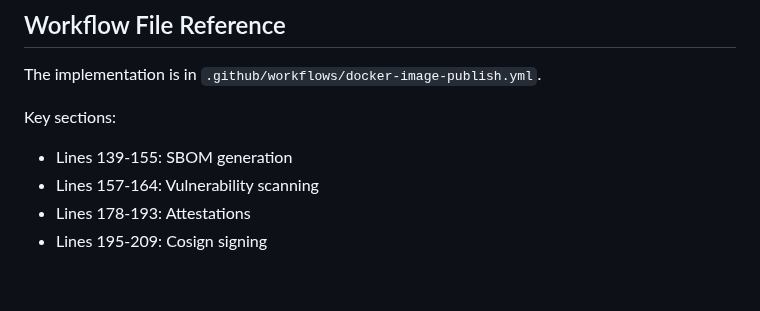
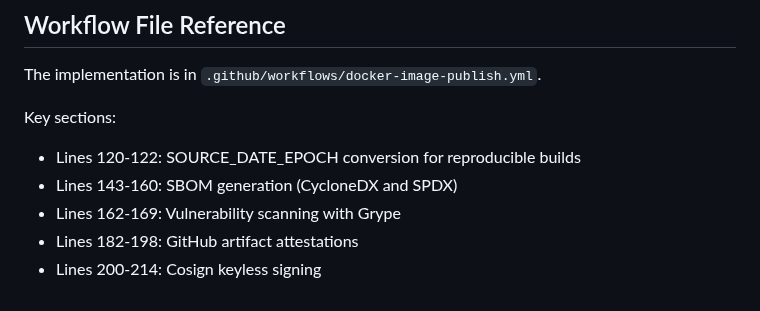
Before and after one commit to eins78/hello-world-web, a Markdown page: docs/eu-cra-compliance.md, the part around the change. GitHub-like rendering.

Commit message:
docs: update line numbers in CRA compliance documentation

```diff
--- a/docs/eu-cra-compliance.md
+++ b/docs/eu-cra-compliance.md
@@ -226,7 +226,8 @@ Document which vulnerabilities are not exploitable in your context using VEX sta
 The implementation is in `.github/workflows/docker-image-publish.yml`.
 
 Key sections:
-- Lines 139-155: SBOM generation
-- Lines 157-164: Vulnerability scanning
-- Lines 178-193: Attestations
-- Lines 195-209: Cosign signing
+- Lines 120-122: SOURCE_DATE_EPOCH conversion for reproducible builds
+- Lines 143-160: SBOM generation (CycloneDX and SPDX)
+- Lines 162-169: Vulnerability scanning with Grype
+- Lines 182-198: GitHub artifact attestations
+- Lines 200-214: Cosign keyless signing
```
